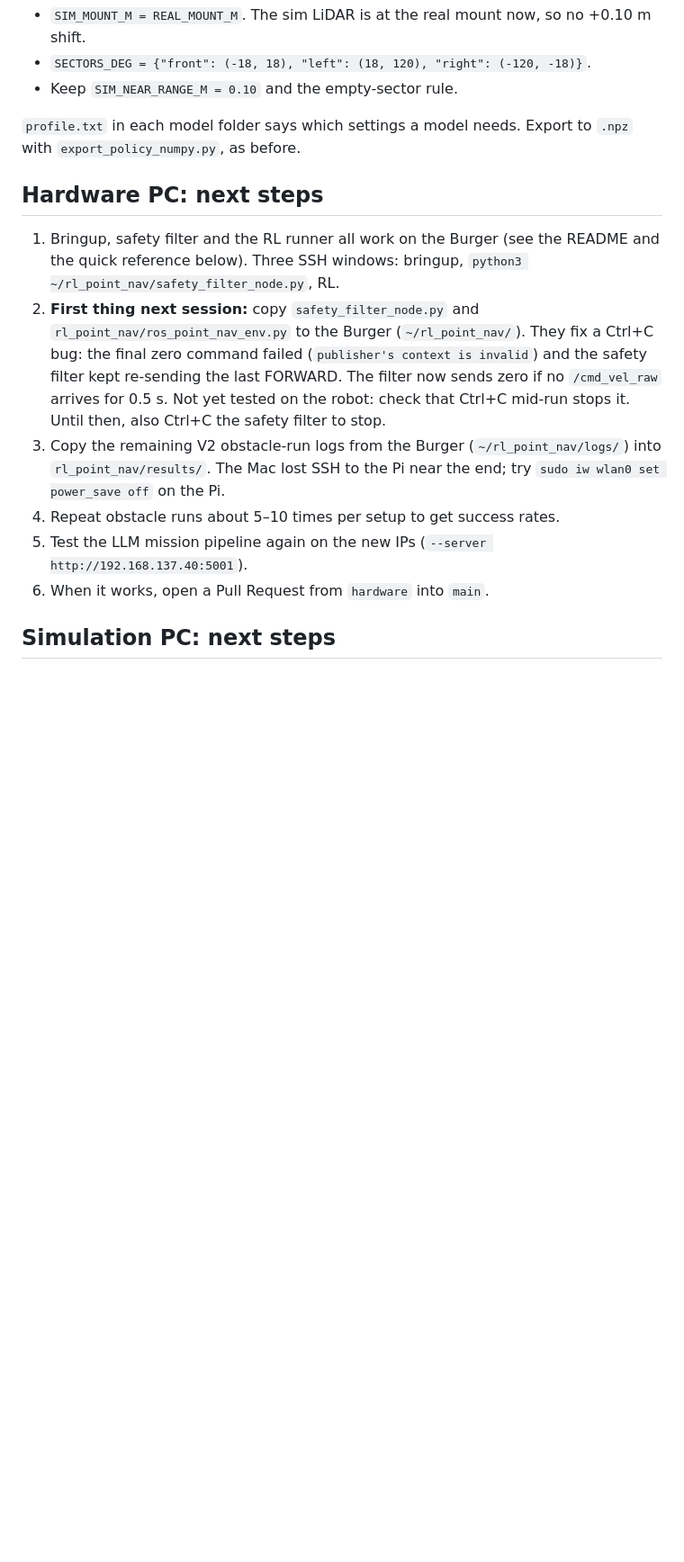
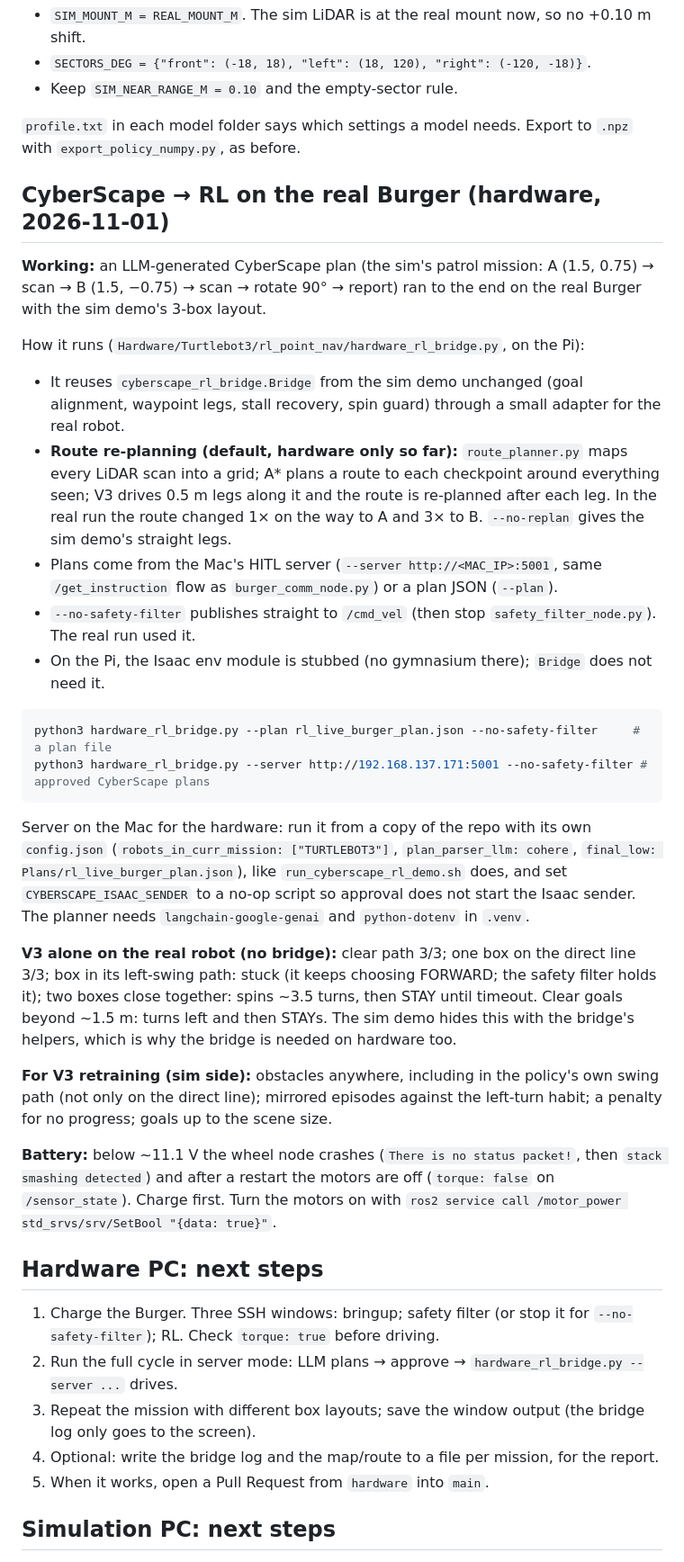
Before and after one commit to yousefsebaie/tb3-rl-nav, a Markdown page: docs/STATUS.md, the part around one of its changes. Shown at 90% size. GitHub-like rendering; blank space fills up the shorter version.

Commit message:
STATUS: CyberScape -> RL patrol mission completed on the real Burger with route re-planning
Co-Authored-By: Claude Opus 5.5 <noreply@anthropic.com>

````diff
--- a/docs/STATUS.md
+++ b/docs/STATUS.md
@@ -90,13 +90,34 @@ Changes from V2. They come from the real-robot results above and are all in `v3_
 
 `profile.txt` in each model folder says which settings a model needs. Export to `.npz` with `export_policy_numpy.py`, as before.
 
+## CyberScape → RL on the real Burger (hardware, 2026-11-01)
+**Working:** an LLM-generated CyberScape plan (the sim's patrol mission: A (1.5, 0.75) → scan → B (1.5, −0.75) → scan → rotate 90° → report) ran to the end on the real Burger with the sim demo's 3-box layout.
+
+How it runs (`Hardware/Turtlebot3/rl_point_nav/hardware_rl_bridge.py`, on the Pi):
+- It reuses `cyberscape_rl_bridge.Bridge` from the sim demo unchanged (goal alignment, waypoint legs, stall recovery, spin guard) through a small adapter for the real robot.
+- **Route re-planning (default, hardware only so far):** `route_planner.py` maps every LiDAR scan into a grid; A* plans a route to each checkpoint around everything seen; V3 drives 0.5 m legs along it and the route is re-planned after each leg. In the real run the route changed 1× on the way to A and 3× to B. `--no-replan` gives the sim demo's straight legs.
+- Plans come from the Mac's HITL server (`--server http://<MAC_IP>:5001`, same `/get_instruction` flow as `burger_comm_node.py`) or a plan JSON (`--plan`).
+- `--no-safety-filter` publishes straight to `/cmd_vel` (then stop `safety_filter_node.py`). The real run used it.
+- On the Pi, the Isaac env module is stubbed (no gymnasium there); `Bridge` does not need it.
+
+```bash
+python3 hardware_rl_bridge.py --plan rl_live_burger_plan.json --no-safety-filter     # a plan file
+python3 hardware_rl_bridge.py --server http://192.168.137.171:5001 --no-safety-filter # approved CyberScape plans
+```
+Server on the Mac for the hardware: run it from a copy of the repo with its own `config.json` (`robots_in_curr_mission: ["TURTLEBOT3"]`, `plan_parser_llm: cohere`, `final_low: Plans/rl_live_burger_plan.json`), like `run_cyberscape_rl_demo.sh` does, and set `CYBERSCAPE_ISAAC_SENDER` to a no-op script so approval does not start the Isaac sender. The planner needs `langchain-google-genai` and `python-dotenv` in `.venv`.
+
+**V3 alone on the real robot (no bridge):** clear path 3/3; one box on the direct line 3/3; box in its left-swing path: stuck (it keeps choosing FORWARD; the safety filter holds it); two boxes close together: spins ~3.5 turns, then STAY until timeout. Clear goals beyond ~1.5 m: turns left and then STAYs. The sim demo hides this with the bridge's helpers, which is why the bridge is needed on hardware too.
+
+**For V3 retraining (sim side):** obstacles anywhere, including in the policy's own swing path (not only on the direct line); mirrored episodes against the left-turn habit; a penalty for no progress; goals up to the scene size.
+
+**Battery:** below ~11.1 V the wheel node crashes (`There is no status packet!`, then `stack smashing detected`) and after a restart the motors are off (`torque: false` on `/sensor_state`). Charge first. Turn the motors on with `ros2 service call /motor_power std_srvs/srv/SetBool "{data: true}"`.
+
 ## Hardware PC: next steps
-1. Bringup, safety filter and the RL runner all work on the Burger (see the README and the quick reference below). Three SSH windows: bringup, `python3 ~/rl_point_nav/safety_filter_node.py`, RL.
-2. **First thing next session:** copy `safety_filter_node.py` and `rl_point_nav/ros_point_nav_env.py` to the Burger (`~/rl_point_nav/`). They fix a Ctrl+C bug: the final zero command failed (`publisher's context is invalid`) and the safety filter kept re-sending the last FORWARD. The filter now sends zero if no `/cmd_vel_raw` arrives for 0.5 s. Not yet tested on the robot: check that Ctrl+C mid-run stops it. Until then, also Ctrl+C the safety filter to stop.
-3. Copy the remaining V2 obstacle-run logs from the Burger (`~/rl_point_nav/logs/`) into `rl_point_nav/results/`. The Mac lost SSH to the Pi near the end; try `sudo iw wlan0 set power_save off` on the Pi.
-4. Repeat obstacle runs about 5–10 times per setup to get success rates.
-5. Test the LLM mission pipeline again on the new IPs (`--server http://192.168.137.40:5001`).
-6. When it works, open a Pull Request from `hardware` into `main`.
+1. Charge the Burger. Three SSH windows: bringup; safety filter (or stop it for `--no-safety-filter`); RL. Check `torque: true` before driving.
+2. Run the full cycle in server mode: LLM plans → approve → `hardware_rl_bridge.py --server ...` drives.
+3. Repeat the mission with different box layouts; save the window output (the bridge log only goes to the screen).
+4. Optional: write the bridge log and the map/route to a file per mission, for the report.
+5. When it works, open a Pull Request from `hardware` into `main`.
 
 ## Simulation PC: next steps
 1. **Get the hardware work.** Review and merge the `hardware` → `main` Pull Request, then run `git switch sim && git pull origin main`. Or merge it directly: `git fetch && git merge origin/hardware`.
````
Also changed, not shown: other parts of docs/STATUS.md (+4 -4 lines).
